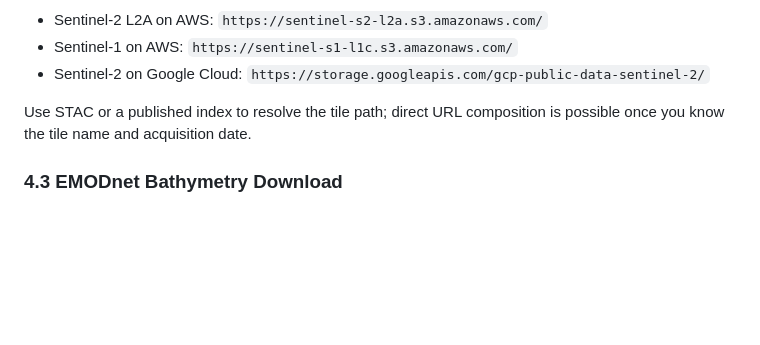
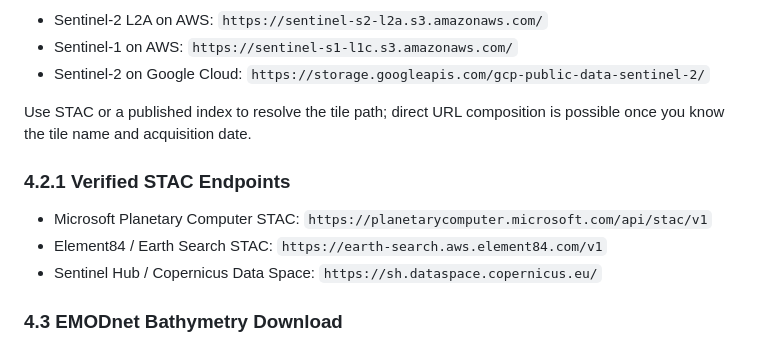
Before and after one commit to 3ruiruirui-sketch/reef-imagery-pipeline, a Markdown page: docs/DOCUMENTATION.md, the part around the change. Drawn GitHub-style; blank space fills up the shorter version.

Commit message:
Add concrete STAC and cloud dataset endpoints to documentation

```diff
--- a/docs/DOCUMENTATION.md
+++ b/docs/DOCUMENTATION.md
@@ -108,6 +108,12 @@ if items:
 
 Use STAC or a published index to resolve the tile path; direct URL composition is possible once you know the tile name and acquisition date.
 
+### 4.2.1 Verified STAC Endpoints
+
+- Microsoft Planetary Computer STAC: `https://planetarycomputer.microsoft.com/api/stac/v1`
+- Element84 / Earth Search STAC: `https://earth-search.aws.element84.com/v1`
+- Sentinel Hub / Copernicus Data Space: `https://sh.dataspace.copernicus.eu/`
+
 ### 4.3 EMODnet Bathymetry Download
 
 - EMODnet portal: https://emodnet.ec.europa.eu/en/bathymetry
```
